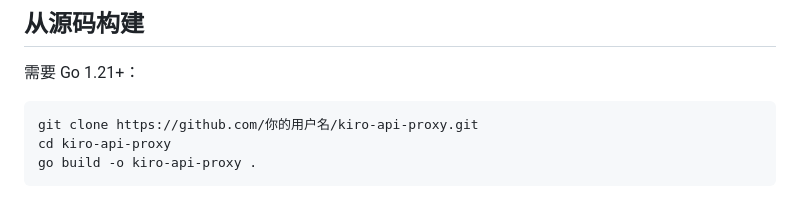
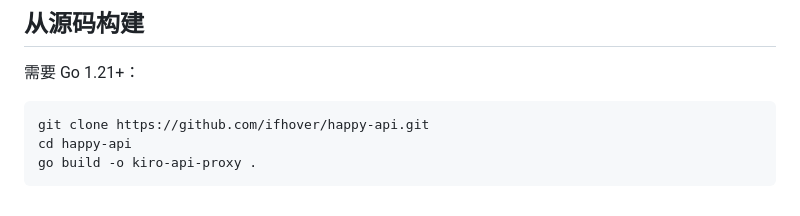
Before and after one commit to ifhover/happy-api, a Markdown page: README.md, the part around one of its changes. Drawn GitHub-style.

Commit message:
update README with correct GitHub repo URL

````diff
--- a/README.md
+++ b/README.md
@@ -115,7 +115,7 @@ curl http://localhost:8080/v1/messages \
 需要 Go 1.21+：
 
 ```bash
-git clone https://github.com/你的用户名/kiro-api-proxy.git
-cd kiro-api-proxy
+git clone https://github.com/ifhover/happy-api.git
+cd happy-api
 go build -o kiro-api-proxy .
 ```
````
Also changed, not shown: other parts of README.md (+1 -1 lines).
